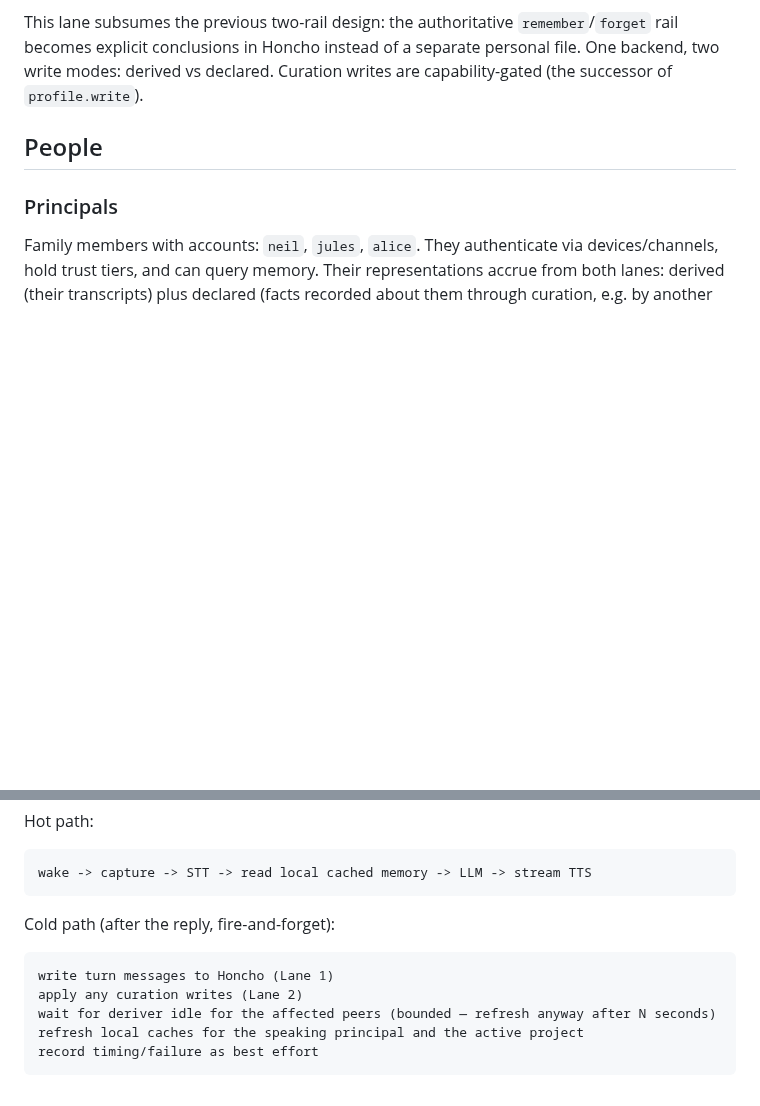
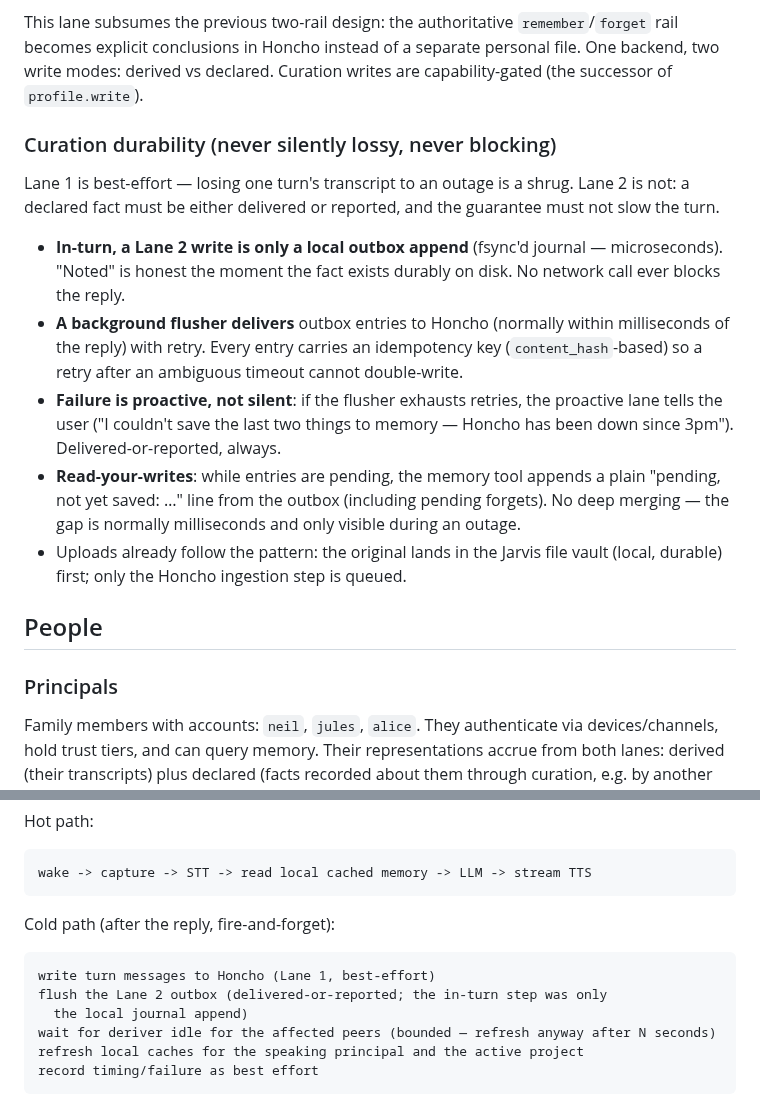
Before and after one commit to roughcoder/jarvis, a Markdown page: docs/HONCHO_MEMORY_MODEL.md, 2 parts joined by grey strips. Drawn GitHub-style; blank space fills up the shorter version.

Commit message:
docs(memory): make curation writes durable without blocking the turn
Add the "Curation durability" rule to the Honcho memory model: Lane 2
(declared facts) is never silently lossy and never slows the chat. In-turn
the write is only an fsync'd local outbox append; a background flusher
delivers to Honcho with idempotency keys; exhausted retries surface via the
proactive lane (delivered-or-reported). Pending entries appear as plain
"pending, not yet saved" lines in memory-tool reads. Lane 1 transcripts
remain best-effort.

Release-note: skip

Co-Authored-By: Claude Fable 5 <noreply@anthropic.com>

````diff
--- a/docs/HONCHO_MEMORY_MODEL.md
+++ b/docs/HONCHO_MEMORY_MODEL.md
@@ -115,6 +115,29 @@ This lane subsumes the previous two-rail design: the authoritative
 `remember`/`forget` rail becomes explicit conclusions in Honcho instead of a
 separate personal file. One backend, two write modes: derived vs declared.
 Curation writes are capability-gated (the successor of `profile.write`).
+
+### Curation durability (never silently lossy, never blocking)
+
+Lane 1 is best-effort — losing one turn's transcript to an outage is a
+shrug. Lane 2 is not: a declared fact must be either delivered or reported,
+and the guarantee must not slow the turn.
+
+- **In-turn, a Lane 2 write is only a local outbox append** (fsync'd
+  journal — microseconds). "Noted" is honest the moment the fact exists
+  durably on disk. No network call ever blocks the reply.
+- **A background flusher delivers** outbox entries to Honcho (normally
+  within milliseconds of the reply) with retry. Every entry carries an
+  idempotency key (`content_hash`-based) so a retry after an ambiguous
+  timeout cannot double-write.
+- **Failure is proactive, not silent**: if the flusher exhausts retries, the
+  proactive lane tells the user ("I couldn't save the last two things to
+  memory — Honcho has been down since 3pm"). Delivered-or-reported, always.
+- **Read-your-writes**: while entries are pending, the memory tool appends a
+  plain "pending, not yet saved: …" line from the outbox (including pending
+  forgets). No deep merging — the gap is normally milliseconds and only
+  visible during an outage.
+- Uploads already follow the pattern: the original lands in the Jarvis file
+  vault (local, durable) first; only the Honcho ingestion step is queued.
 
 ## People
 
@@ -585,8 +608,9 @@ wake -> capture -> STT -> read local cached memory -> LLM -> stream TTS
 Cold path (after the reply, fire-and-forget):
 
 ```text
-write turn messages to Honcho (Lane 1)
-apply any curation writes (Lane 2)
+write turn messages to Honcho (Lane 1, best-effort)
+flush the Lane 2 outbox (delivered-or-reported; the in-turn step was only
+  the local journal append)
 wait for deriver idle for the affected peers (bounded — refresh anyway after N seconds)
 refresh local caches for the speaking principal and the active project
 record timing/failure as best effort
````
